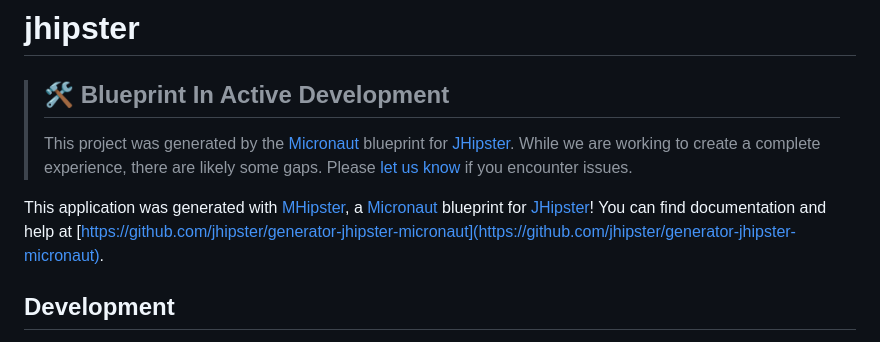
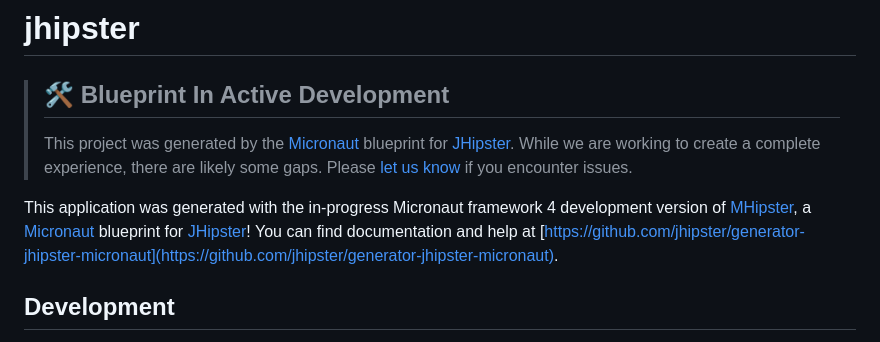
Before and after one commit to jeremyg484/jdl-default-gradle-micronaut4, a Markdown page: README.md, the part around the change. Rendered like a GitHub page.

```diff
--- a/README.md
+++ b/README.md
@@ -6,7 +6,7 @@
 > While we are working to create a complete experience, there are likely some gaps.
 > Please [let us know](https://github.com/jhipster/generator-jhipster-micronaut/issues) if you encounter issues.
 
-This application was generated with [MHipster](https://github.com/jhipster/generator-jhipster-micronaut), a [Micronaut](https://micronaut.io) blueprint for [JHipster](https://www.jhipster.tech)!
+This application was generated with the in-progress Micronaut framework 4 development version of [MHipster](https://github.com/jhipster/generator-jhipster-micronaut), a [Micronaut](https://micronaut.io) blueprint for [JHipster](https://www.jhipster.tech)!
 You can find documentation and help at [https://github.com/jhipster/generator-jhipster-micronaut](https://github.com/jhipster/generator-jhipster-micronaut).
 
 ## Development
```
